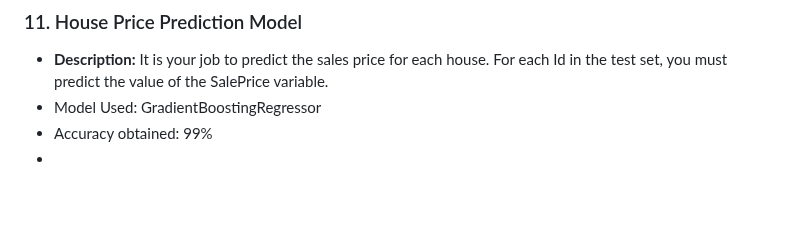
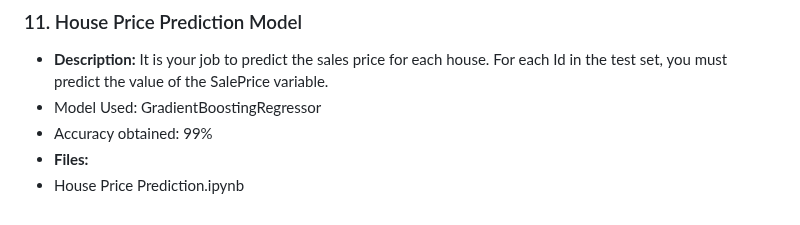
Before and after one commit to anu2786/Data-Science, a Markdown page: README.md, the part around the change. GitHub-like rendering; blank space fills up the shorter version.

```diff
--- a/README.md
+++ b/README.md
@@ -59,4 +59,5 @@ Welcome to my Data Science Portfolio! This repository contains various projects
 - **Description:** It is your job to predict the sales price for each house. For each Id in the test set, you must predict the value of the SalePrice variable.
 - Model Used: GradientBoostingRegressor
 - Accuracy obtained: 99%
--
+- **Files:**
+- House Price Prediction.ipynb
```
